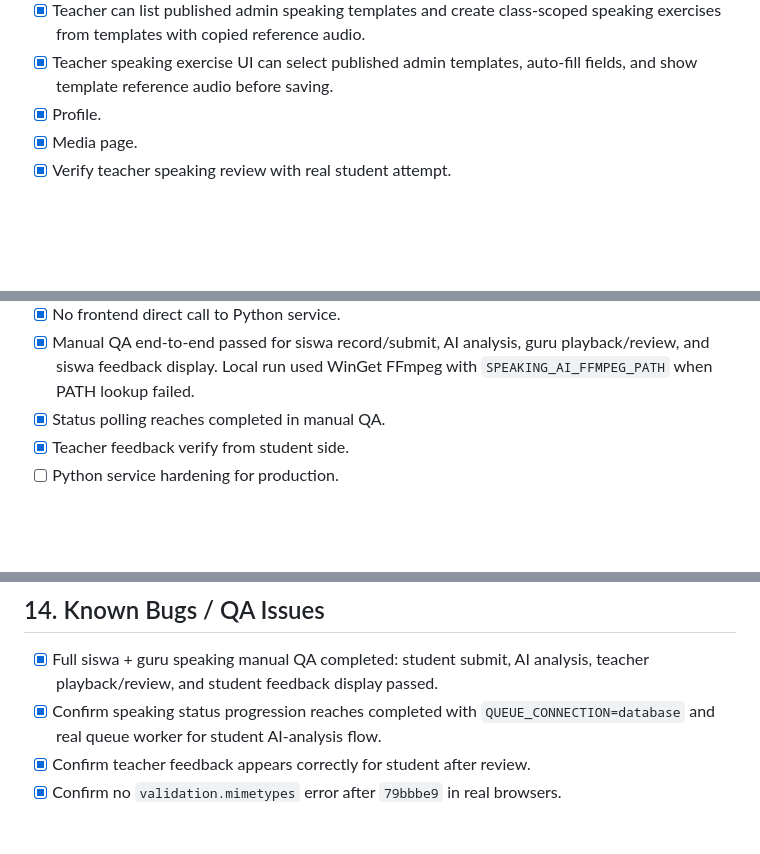
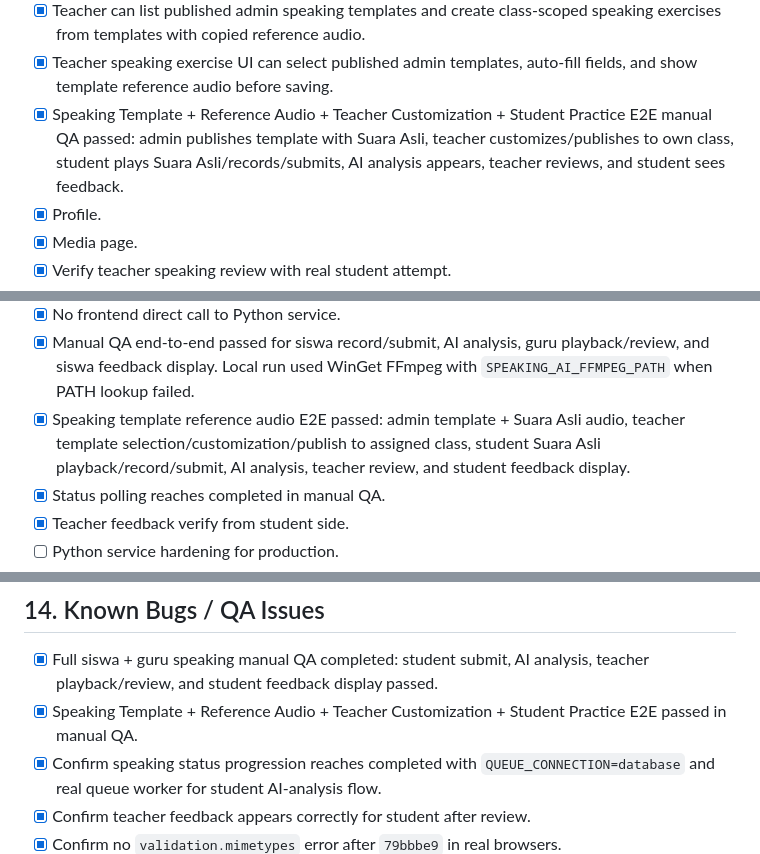
Before and after one commit to fadzz-code/EMI, a Markdown page: Docs/progressbar.md, 3 parts joined by grey strips. Drawn GitHub-style; blank space fills up the shorter version.

```diff
--- a/Docs/progressbar.md
+++ b/Docs/progressbar.md
@@ -108,6 +108,7 @@ High-level status:
 - [x] Student speaking practice UI update to display "Suara Asli" audio player when reference audio is available.
 - [x] Teacher can list published admin speaking templates and create class-scoped speaking exercises from templates with copied reference audio.
 - [x] Teacher speaking exercise UI can select published admin templates, auto-fill fields, and show template reference audio before saving.
+- [x] Speaking Template + Reference Audio + Teacher Customization + Student Practice E2E manual QA passed: admin publishes template with Suara Asli, teacher customizes/publishes to own class, student plays Suara Asli/records/submits, AI analysis appears, teacher reviews, and student sees feedback.
 - [x] Profile.
 - [x] Media page.
 - [x] Verify teacher speaking review with real student attempt.
@@ -203,6 +204,7 @@ High-level status:
 - [x] Python validates ffmpeg conversion output before transcription.
 - [x] No frontend direct call to Python service.
 - [x] Manual QA end-to-end passed for siswa record/submit, AI analysis, guru playback/review, and siswa feedback display. Local run used WinGet FFmpeg with `SPEAKING_AI_FFMPEG_PATH` when PATH lookup failed.
+- [x] Speaking template reference audio E2E passed: admin template + Suara Asli audio, teacher template selection/customization/publish to assigned class, student Suara Asli playback/record/submit, AI analysis, teacher review, and student feedback display.
 - [x] Status polling reaches completed in manual QA.
 - [x] Teacher feedback verify from student side.
 - [ ] Python service hardening for production.
@@ -266,6 +268,7 @@ High-level status:
 ## 14. Known Bugs / QA Issues
 
 - [x] Full siswa + guru speaking manual QA completed: student submit, AI analysis, teacher playback/review, and student feedback display passed.
+- [x] Speaking Template + Reference Audio + Teacher Customization + Student Practice E2E passed in manual QA.
 - [x] Confirm speaking status progression reaches completed with `QUEUE_CONNECTION=database` and real queue worker for student AI-analysis flow.
 - [x] Confirm teacher feedback appears correctly for student after review.
 - [x] Confirm no `validation.mimetypes` error after `79bbbe9` in real browsers.
```
Also changed, not shown: Docs/current-project-handover.md (+14 -10 lines), Docs/speaking-ai-integration.md (+12 -0 lines).
